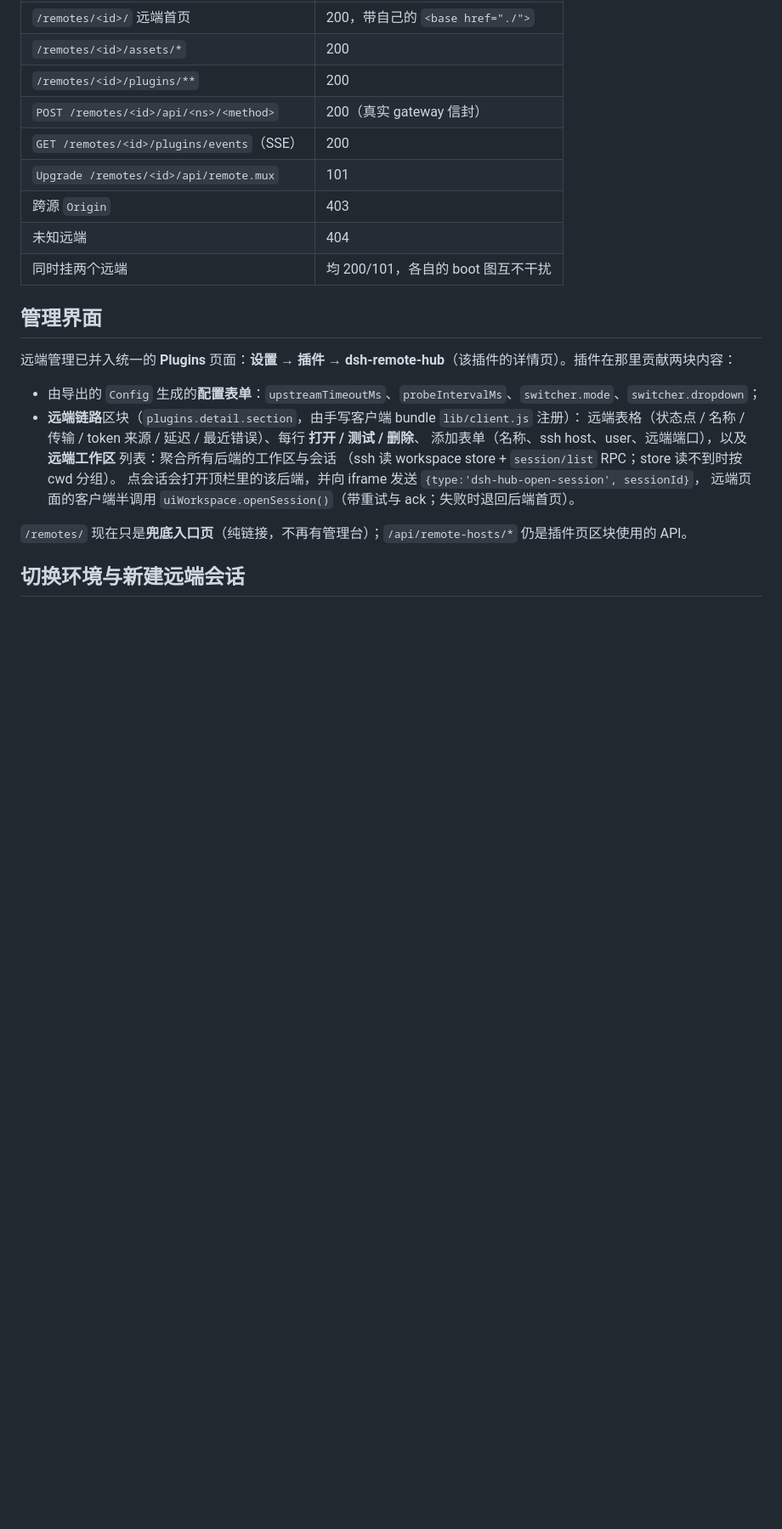
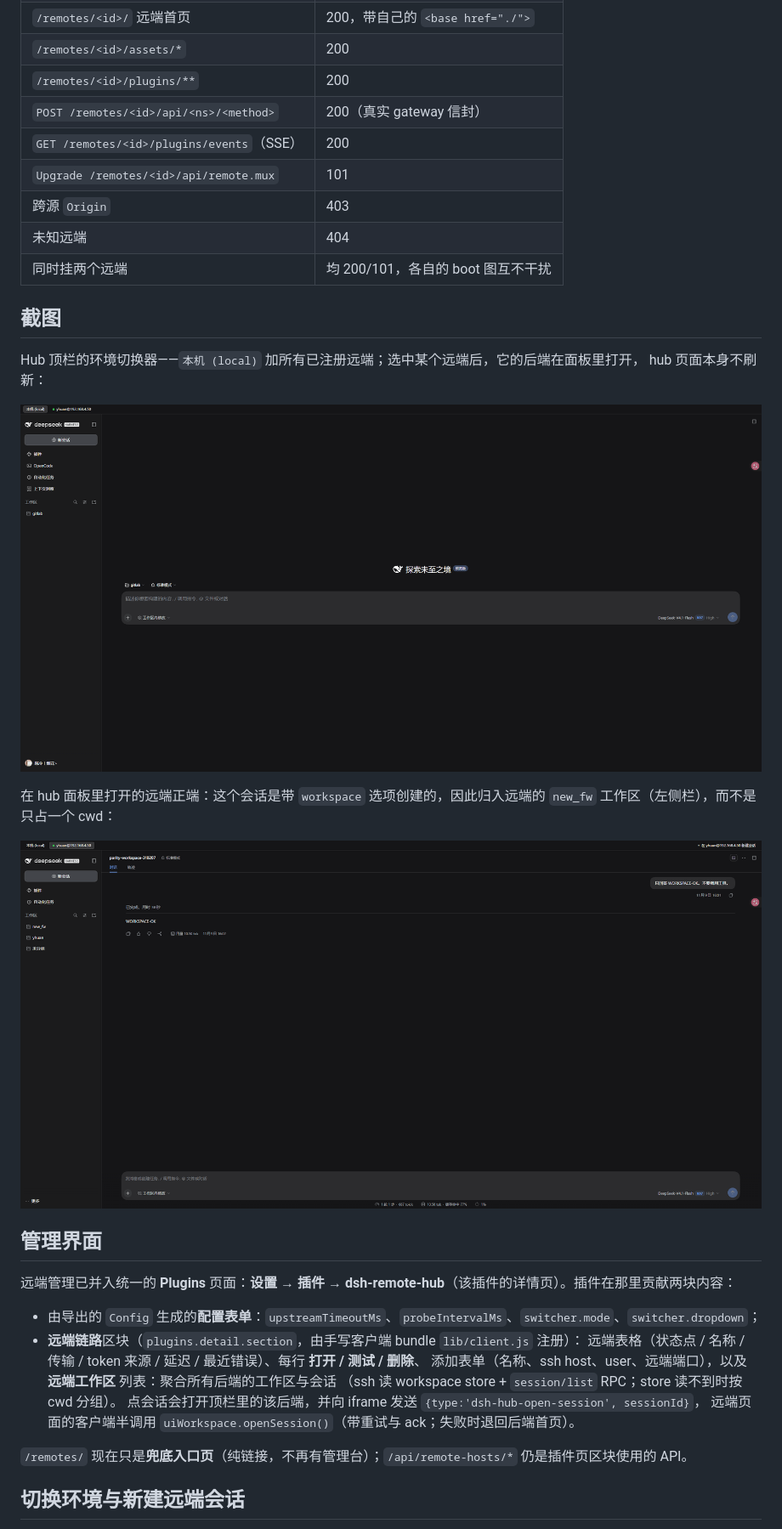
Before and after one commit to yhuan416/dsh-remote-hub, a Markdown page: README.zh.md, the part around the change. Shown at 85% size. Drawn GitHub-style; pictures changed too: docs/images/hub-top-bar-switcher.png (added), docs/images/remote-workspace-session.png (added); blank space fills up the shorter version.

```diff
--- a/README.zh.md
+++ b/README.zh.md
@@ -34,6 +34,18 @@ P0 已完成，并用真实的远端经 `ssh -L` 端到端验证：
 | 跨源 `Origin` | 403 |
 | 未知远端 | 404 |
 | 同时挂两个远端 | 均 200/101，各自的 boot 图互不干扰 |
+
+## 截图
+
+Hub 顶栏的环境切换器——`本机 (local)` 加所有已注册远端；选中某个远端后，它的后端在面板里打开，
+hub 页面本身不刷新：
+
+![Hub 顶栏，当前选中本机](docs/images/hub-top-bar-switcher.png)
+
+在 hub 面板里打开的远端正端：这个会话是带 `workspace` 选项创建的，因此归入远端的 `new_fw`
+工作区（左侧栏），而不是只占一个 cwd：
+
+![加入 new_fw 工作区的远端会话](docs/images/remote-workspace-session.png)
 
 ## 管理界面
 
```
Also changed, not shown: README.md (+12 -0 lines).
